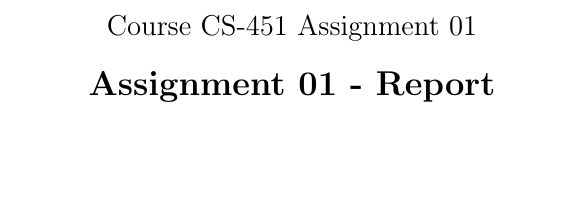
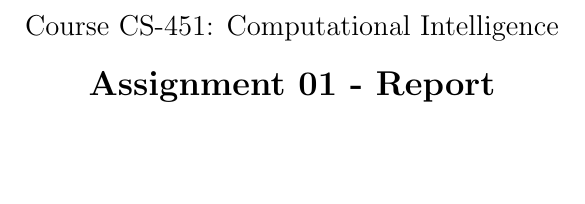
Before and after one commit to hurryingauto3/Computational-Intelligence, a LaTeX problem sheet (Homework1/report/report.tex): part of page 1 of 5, cut at the place of the change. Compiled offline with pdfLaTeX.

Commit message:
report update

```diff
--- a/Homework1/report/report.tex
+++ b/Homework1/report/report.tex
@@ -5,7 +5,7 @@
 
 \begin{document}
 
-\title{\large Course CS-451 Assignment 01\\[0.5cm]
+\title{\large Course CS-451: Computational Intelligence\\[0.5cm]
         \bf\Large Assignment 01 - Report}
 \author{\large Ali Hamza (ah05084) \\ Haris Karim Ladhani (hl04349) \\ Synclair Samson (ss05901))}
 \date{\today}
```
